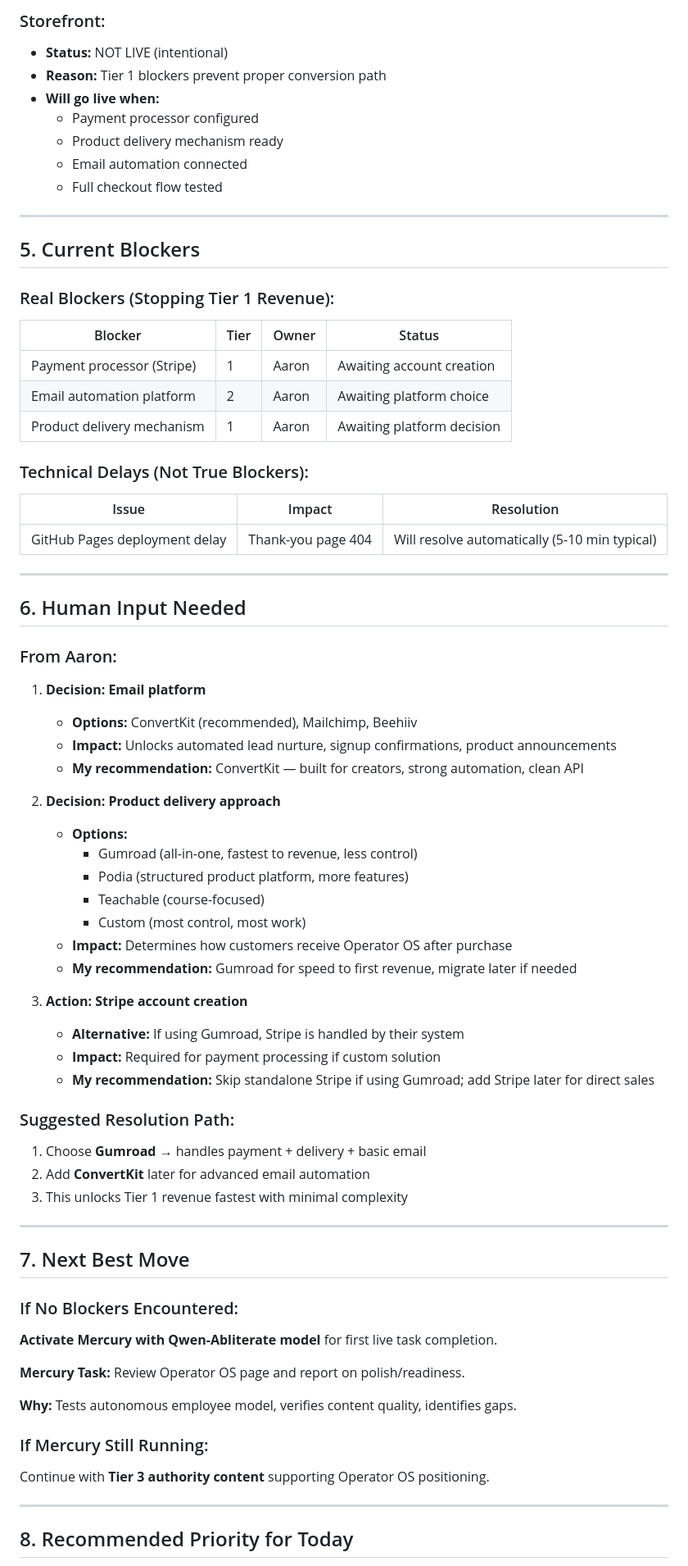
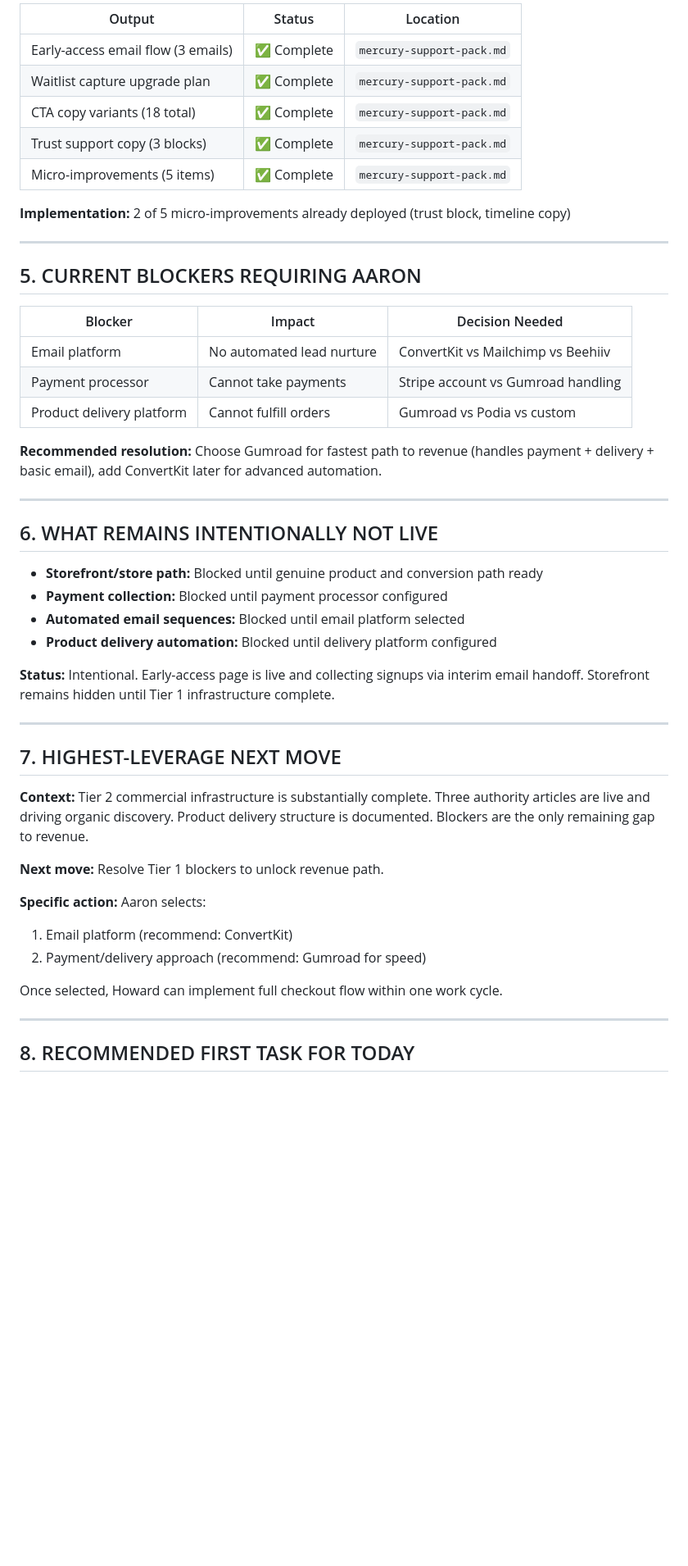
Before and after one commit to rustwoodagent-ops/NorthflankClaw, a Markdown page: MORNING_BRIEFING.md, the part around one of its changes. Shown at 82% size. GitHub-like rendering; blank space fills up the shorter version.

```diff
--- a/MORNING_BRIEFING.md
+++ b/MORNING_BRIEFING.md
@@ -54,76 +67,52 @@
 
-### Storefront:
-- **Status:** NOT LIVE (intentional)
-- **Reason:** Tier 1 blockers prevent proper conversion path
-- **Will go live when:**
-  - Payment processor configured
-  - Product delivery mechanism ready
-  - Email automation connected
-  - Full checkout flow tested
+| Output | Status | Location |
+|--------|--------|----------|
+| Early-access email flow (3 emails) | ✅ Complete | `mercury-support-pack.md` |
+| Waitlist capture upgrade plan | ✅ Complete | `mercury-support-pack.md` |
+| CTA copy variants (18 total) | ✅ Complete | `mercury-support-pack.md` |
+| Trust support copy (3 blocks) | ✅ Complete | `mercury-support-pack.md` |
+| Micro-improvements (5 items) | ✅ Complete | `mercury-support-pack.md` |
+
+**Implementation:** 2 of 5 micro-improvements already deployed (trust block, timeline copy)
 
 ---
 
-## 5. Current Blockers
+## 5. CURRENT BLOCKERS REQUIRING AARON
 
-### Real Blockers (Stopping Tier 1 Revenue):
+| Blocker | Impact | Decision Needed |
+|---------|--------|-----------------|
+| Email platform | No automated lead nurture | ConvertKit vs Mailchimp vs Beehiiv |
+| Payment processor | Cannot take payments | Stripe account vs Gumroad handling |
+| Product delivery platform | Cannot fulfill orders | Gumroad vs Podia vs custom |
 
-| Blocker | Tier | Owner | Status |
-|---------|------|-------|--------|
-| Payment processor (Stripe) | 1 | Aaron | Awaiting account creation |
-| Email automation platform | 2 | Aaron | Awaiting platform choice |
-| Product delivery mechanism | 1 | Aaron | Awaiting platform decision |
-
-### Technical Delays (Not True Blockers):
-
-| Issue | Impact | Resolution |
-|-------|--------|------------|
-| GitHub Pages deployment delay | Thank-you page 404 | Will resolve automatically (5-10 min typical) |
+**Recommended resolution:** Choose Gumroad for fastest path to revenue (handles payment + delivery + basic email), add ConvertKit later for advanced automation.
 
 ---
 
-## 6. Human Input Needed
+## 6. WHAT REMAINS INTENTIONALLY NOT LIVE
 
-### From Aaron:
+- **Storefront/store path:** Blocked until genuine product and conversion path ready
+- **Payment collection:** Blocked until payment processor configured
+- **Automated email sequences:** Blocked until email platform selected
+- **Product delivery automation:** Blocked until delivery platform configured
 
-1. **Decision: Email platform**
-   - **Options:** ConvertKit (recommended), Mailchimp, Beehiiv
-   - **Impact:** Unlocks automated lead nurture, signup confirmations, product announcements
-   - **My recommendation:** ConvertKit — built for creators, strong automation, clean API
-
-2. **Decision: Product delivery approach**
-   - **Options:**
-     - Gumroad (all-in-one, fastest to revenue, less control)
-     - Podia (structured product platform, more features)
-     - Teachable (course-focused)
-     - Custom (most control, most work)
-   - **Impact:** Determines how customers receive Operator OS after purchase
-   - **My recommendation:** Gumroad for speed to first revenue, migrate later if needed
-
-3. **Action: Stripe account creation**
-   - **Alternative:** If using Gumroad, Stripe is handled by their system
-   - **Impact:** Required for payment processing if custom solution
-   - **My recommendation:** Skip standalone Stripe if using Gumroad; add Stripe later for direct sales
-
-### Suggested Resolution Path:
-1. Choose **Gumroad** → handles payment + delivery + basic email
-2. Add **ConvertKit** later for advanced email automation
-3. This unlocks Tier 1 revenue fastest with minimal complexity
+**Status:** Intentional. Early-access page is live and collecting signups via interim email handoff. Storefront remains hidden until Tier 1 infrastructure complete.
 
 ---
 
-## 7. Next Best Move
+## 7. HIGHEST-LEVERAGE NEXT MOVE
 
-### If No Blockers Encountered:
-**Activate Mercury with Qwen-Abliterate model** for first live task completion.
+**Context:** Tier 2 commercial infrastructure is substantially complete. Three authority articles are live and driving organic discovery. Product delivery structure is documented. Blockers are the only remaining gap to revenue.
 
-**Mercury Task:** Review Operator OS page and report on polish/readiness.
+**Next move:** Resolve Tier 1 blockers to unlock revenue path.
 
-**Why:** Tests autonomous employee model, verifies content quality, identifies gaps.
+**Specific action:** Aaron selects:
+1. Email platform (recommend: ConvertKit)
+2. Payment/delivery approach (recommend: Gumroad for speed)
 
-### If Mercury Still Running:
-Continue with **Tier 3 authority content** supporting Operator OS positioning.
+Once selected, Howard can implement full checkout flow within one work cycle.
 
 ---
 
-## 8. Recommended Priority for Today
+## 8. RECOMMENDED FIRST TASK FOR TODAY
 
```
Also changed, not shown: other parts of MORNING_BRIEFING.md (+64 -59 lines).
